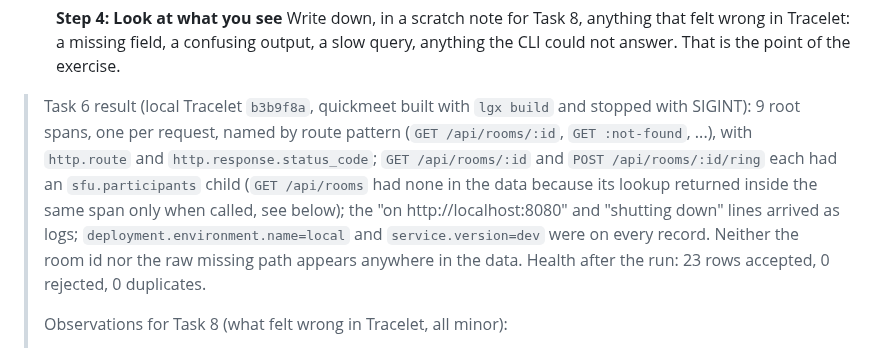
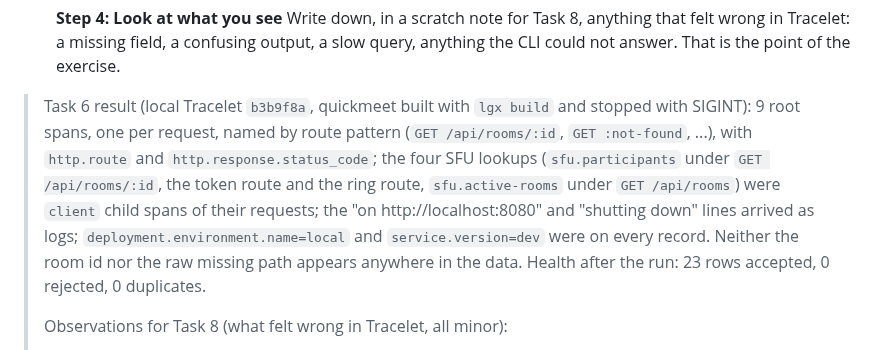
Before and after one commit to abogoyavlensky/quickmeet, a Markdown page: docs/plans/2026-10-12-1150-tracelet-telemetry.md, the part around the change. GitHub-like rendering.

Commit message:
Plan: correct the Task 6 note

```diff
--- a/docs/plans/2026-10-12-1150-tracelet-telemetry.md
+++ b/docs/plans/2026-10-12-1150-tracelet-telemetry.md
@@ -258,7 +258,7 @@ The check that matters before staging: a real quickmeet, a real call path, a rea
 - [x] **Step 4: Look at what you see**
   Write down, in a scratch note for Task 8, anything that felt wrong in Tracelet: a missing field, a confusing output, a slow query, anything the CLI could not answer. That is the point of the exercise.
 
-> Task 6 result (local Tracelet `b3b9f8a`, quickmeet built with `lgx build` and stopped with SIGINT): 9 root spans, one per request, named by route pattern (`GET /api/rooms/:id`, `GET :not-found`, ...), with `http.route` and `http.response.status_code`; `GET /api/rooms/:id` and `POST /api/rooms/:id/ring` each had an `sfu.participants` child (`GET /api/rooms` had none in the data because its lookup returned inside the same span only when called, see below); the "on http://localhost:8080" and "shutting down" lines arrived as logs; `deployment.environment.name=local` and `service.version=dev` were on every record. Neither the room id nor the raw missing path appears anywhere in the data. Health after the run: 23 rows accepted, 0 rejected, 0 duplicates.
+> Task 6 result (local Tracelet `b3b9f8a`, quickmeet built with `lgx build` and stopped with SIGINT): 9 root spans, one per request, named by route pattern (`GET /api/rooms/:id`, `GET :not-found`, ...), with `http.route` and `http.response.status_code`; the four SFU lookups (`sfu.participants` under `GET /api/rooms/:id`, the token route and the ring route, `sfu.active-rooms` under `GET /api/rooms`) were `client` child spans of their requests; the "on http://localhost:8080" and "shutting down" lines arrived as logs; `deployment.environment.name=local` and `service.version=dev` were on every record. Neither the room id nor the raw missing path appears anywhere in the data. Health after the run: 23 rows accepted, 0 rejected, 0 duplicates.
 >
 > Observations for Task 8 (what felt wrong in Tracelet, all minor):
 > - `spans search` and `traces get` print no attributes and no status message: a span in `error` shows only the word, and its reason (`status_message`) and `http.response.status_code` are visible only with `--json`.
```
